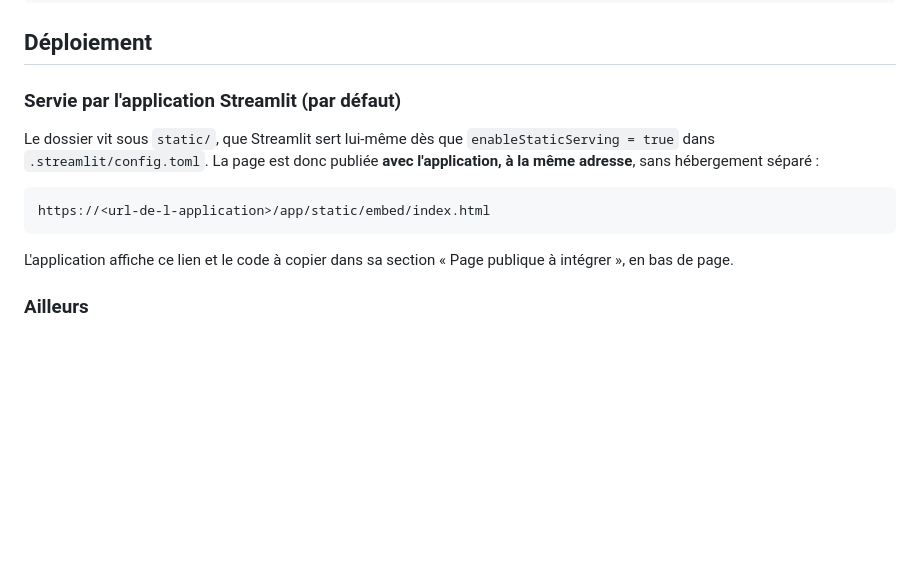
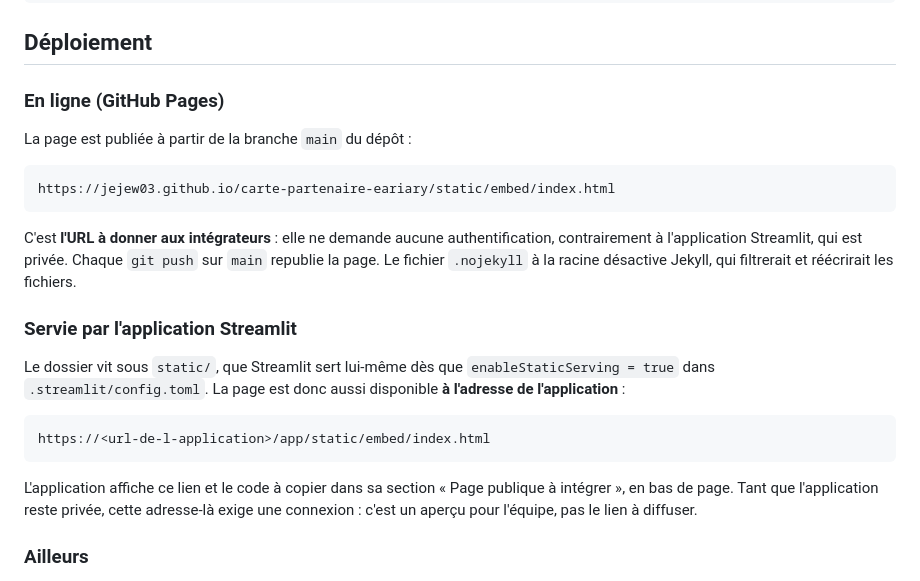
Before and after one commit to jejew03/carte-partenaire-eariary, a Markdown page: static/embed/README.md, the part around the change. Rendered like a GitHub page; blank space fills up the shorter version.

````diff
--- a/static/embed/README.md
+++ b/static/embed/README.md
@@ -31,18 +31,33 @@ python -m http.server 8000    # depuis la racine du dépôt
 
 ## Déploiement
 
-### Servie par l'application Streamlit (par défaut)
+### En ligne (GitHub Pages)
+
+La page est publiée à partir de la branche `main` du dépôt :
+
+```
+https://jejew03.github.io/carte-partenaire-eariary/static/embed/index.html
+```
+
+C'est **l'URL à donner aux intégrateurs** : elle ne demande aucune
+authentification, contrairement à l'application Streamlit, qui est privée.
+Chaque `git push` sur `main` republie la page. Le fichier `.nojekyll` à la
+racine désactive Jekyll, qui filtrerait et réécrirait les fichiers.
+
+### Servie par l'application Streamlit
 
 Le dossier vit sous `static/`, que Streamlit sert lui-même dès que
 `enableStaticServing = true` dans `.streamlit/config.toml`. La page est donc
-publiée **avec l'application, à la même adresse**, sans hébergement séparé :
+aussi disponible **à l'adresse de l'application** :
 
 ```
 https://<url-de-l-application>/app/static/embed/index.html
 ```
 
 L'application affiche ce lien et le code à copier dans sa section « Page
-publique à intégrer », en bas de page.
+publique à intégrer », en bas de page. Tant que l'application reste privée,
+cette adresse-là exige une connexion : c'est un aperçu pour l'équipe, pas le
+lien à diffuser.
 
 ### Ailleurs
 
````
Also changed, not shown: README.md (+8 -5 lines).
